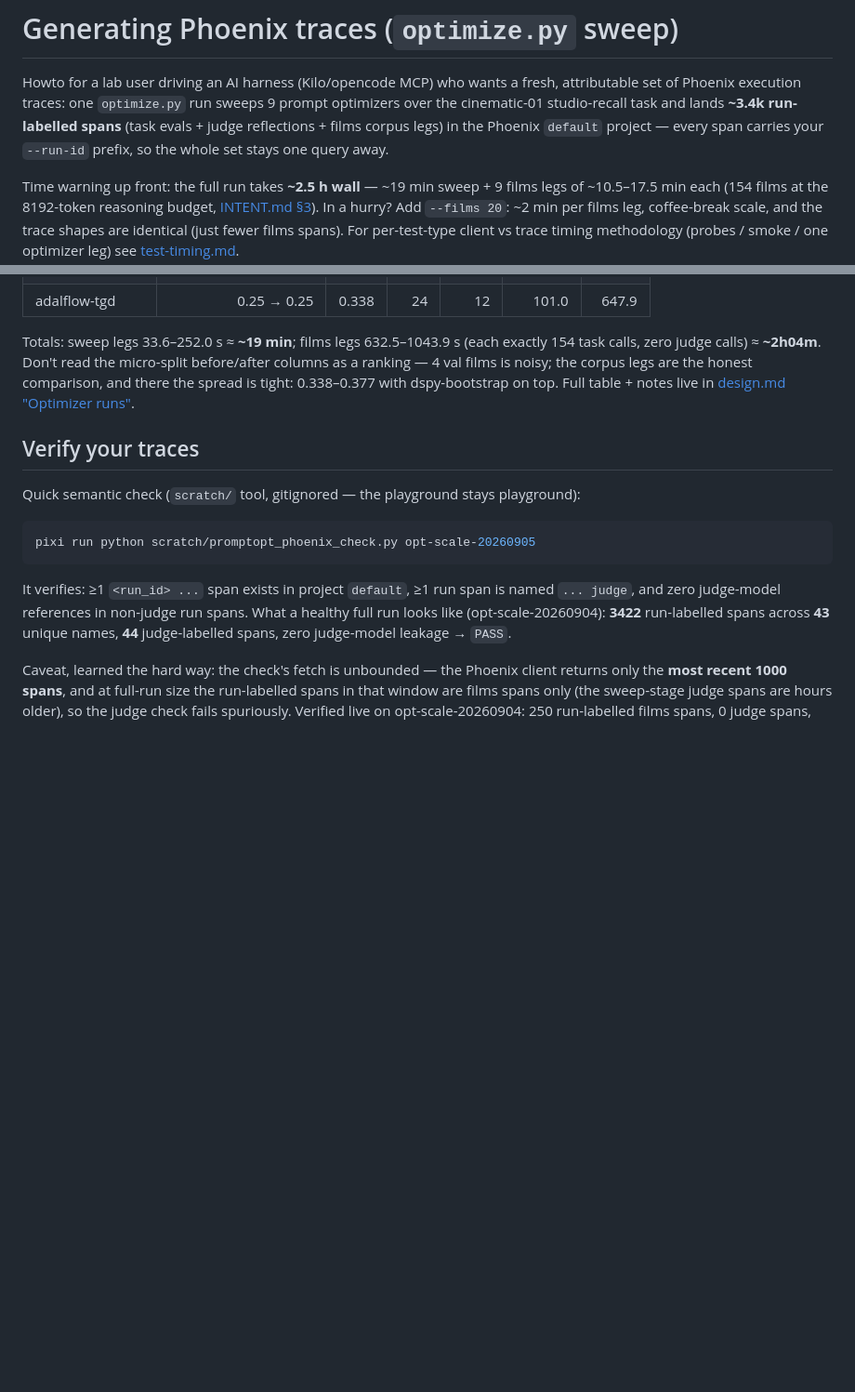
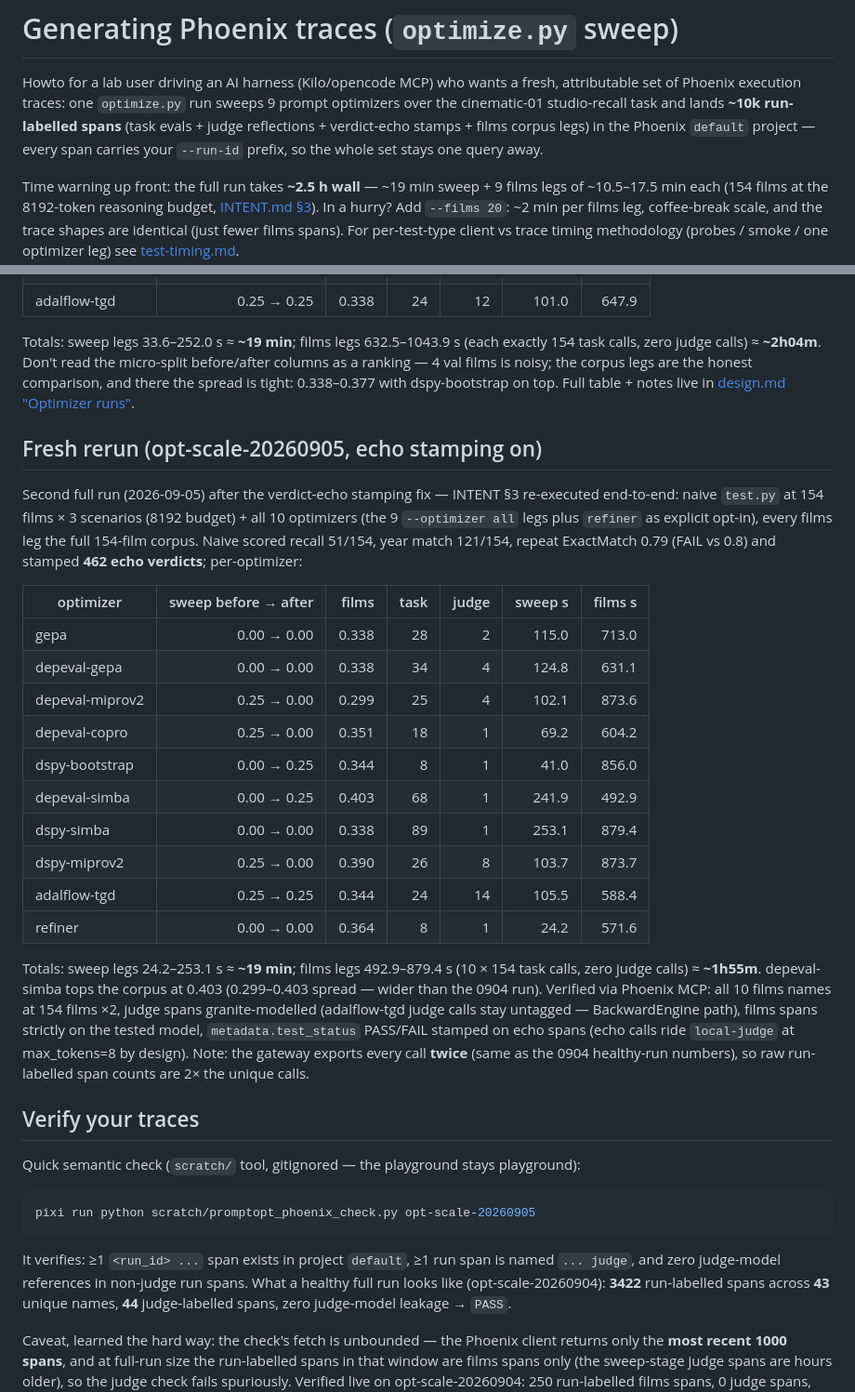
Before and after one commit to AISidesKicks/inmcp-codemode-cc, a Markdown page: eduailab/nn-gentraces.md, 2 parts joined by grey strips. Shown at 93% size. Drawn GitHub-style; blank space fills up the shorter version.

Commit message:
docs(eduailab): record opt-scale-20260905 fresh trace run

```diff
--- a/eduailab/nn-gentraces.md
+++ b/eduailab/nn-gentraces.md
@@ -3,9 +3,9 @@
 Howto for a lab user driving an AI harness (Kilo/opencode MCP) who wants a
 fresh, attributable set of Phoenix execution traces: one `optimize.py` run
 sweeps 9 prompt optimizers over the cinematic-01 studio-recall task and lands
-**~3.4k run-labelled spans** (task evals + judge reflections + films corpus
-legs) in the Phoenix `default` project — every span carries your `--run-id`
-prefix, so the whole set stays one query away.
+**~10k run-labelled spans** (task evals + judge reflections + verdict-echo
+stamps + films corpus legs) in the Phoenix `default` project — every span
+carries your `--run-id` prefix, so the whole set stays one query away.
 
 Time warning up front: the full run takes **~2.5 h wall** — ~19 min sweep +
 9 films legs of ~10.5–17.5 min each (154 films at the 8192-token reasoning
@@ -114,6 +114,38 @@ corpus legs are the honest comparison, and there the spread is tight:
 0.338–0.377 with dspy-bootstrap on top. Full table + notes live in
 [design.md "Optimizer runs"](../smoketests/cinematic-01/design.md).
 
+## Fresh rerun (opt-scale-20260905, echo stamping on)
+
+Second full run (2026-09-05) after the verdict-echo stamping fix — INTENT §3
+re-executed end-to-end: naive `test.py` at 154 films × 3 scenarios (8192
+budget) + all 10 optimizers (the 9 `--optimizer all` legs plus `refiner` as
+explicit opt-in), every films leg the full 154-film corpus. Naive scored
+recall 51/154, year match 121/154, repeat ExactMatch 0.79 (FAIL vs 0.8) and
+stamped **462 echo verdicts**; per-optimizer:
+
+| optimizer        | sweep before → after | films | task | judge | sweep s | films s |
+|------------------|---------------------:|------:|-----:|------:|--------:|--------:|
+| gepa             | 0.00 → 0.00          | 0.338 | 28   | 2     | 115.0   | 713.0   |
+| depeval-gepa     | 0.00 → 0.00          | 0.338 | 34   | 4     | 124.8   | 631.1   |
+| depeval-miprov2  | 0.25 → 0.00          | 0.299 | 25   | 4     | 102.1   | 873.6   |
+| depeval-copro    | 0.25 → 0.00          | 0.351 | 18   | 1     | 69.2    | 604.2   |
+| dspy-bootstrap   | 0.00 → 0.25          | 0.344 | 8    | 1     | 41.0    | 856.0   |
+| depeval-simba    | 0.00 → 0.25          | 0.403 | 68   | 1     | 241.9   | 492.9   |
+| dspy-simba       | 0.00 → 0.00          | 0.338 | 89   | 1     | 253.1   | 879.4   |
+| dspy-miprov2     | 0.25 → 0.00          | 0.390 | 26   | 8     | 103.7   | 873.7   |
+| adalflow-tgd     | 0.25 → 0.25          | 0.344 | 24   | 14    | 105.5   | 588.4   |
+| refiner          | 0.00 → 0.00          | 0.364 | 8    | 1     | 24.2    | 571.6   |
+
+Totals: sweep legs 24.2–253.1 s ≈ **~19 min**; films legs 492.9–879.4 s
+(10 × 154 task calls, zero judge calls) ≈ **~1h55m**. depeval-simba tops the
+corpus at 0.403 (0.299–0.403 spread — wider than the 0904 run). Verified via
+Phoenix MCP: all 10 films names at 154 films ×2, judge spans granite-modelled
+(adalflow-tgd judge calls stay untagged — BackwardEngine path), films spans
+strictly on the tested model, `metadata.test_status` PASS/FAIL stamped on
+echo spans (echo calls ride `local-judge` at max_tokens=8 by design). Note:
+the gateway exports every call **twice** (same as the 0904 healthy-run
+numbers), so raw run-labelled span counts are 2× the unique calls.
+
 ## Verify your traces
 
 Quick semantic check (`scratch/` tool, gitignored — the playground stays
```
